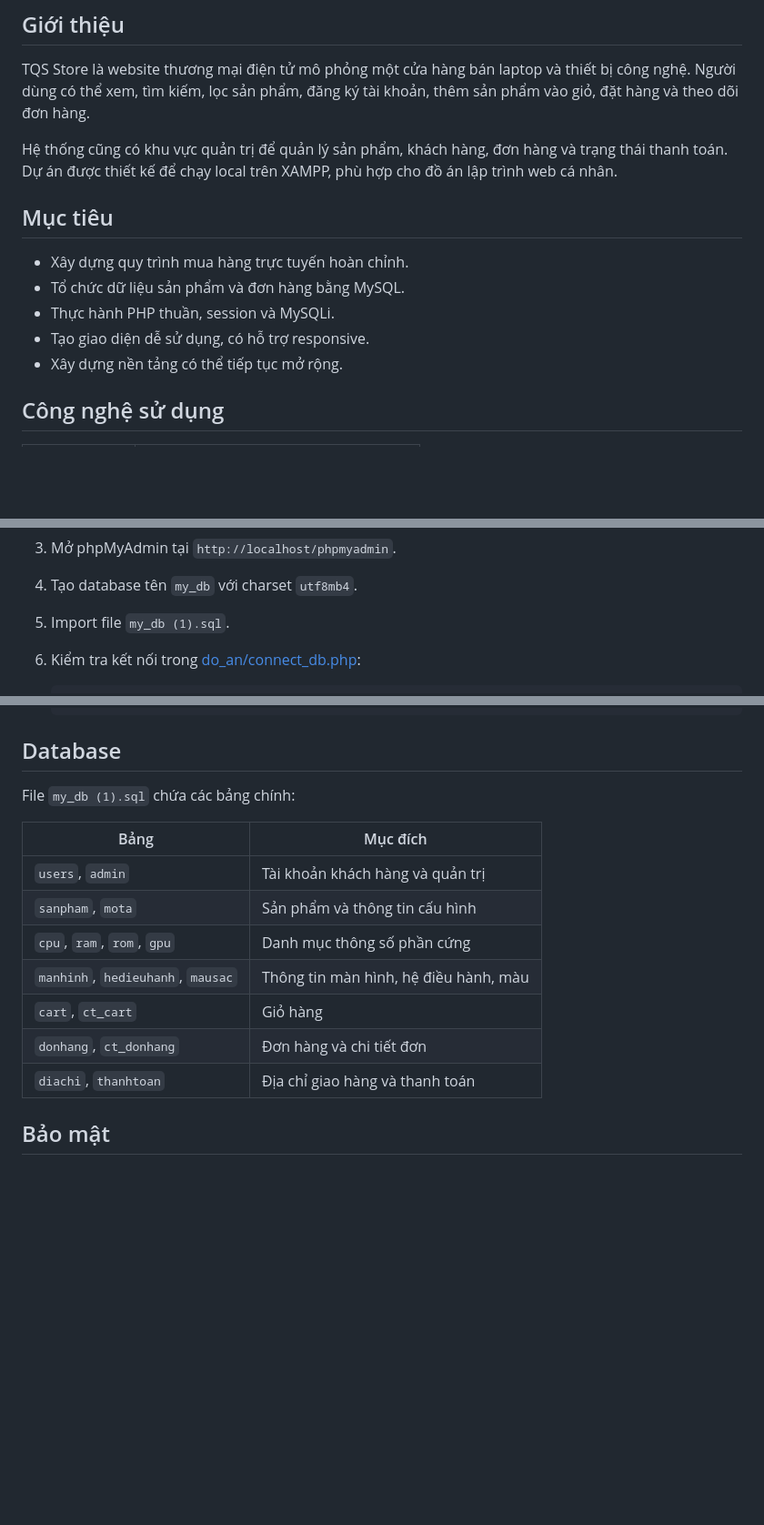
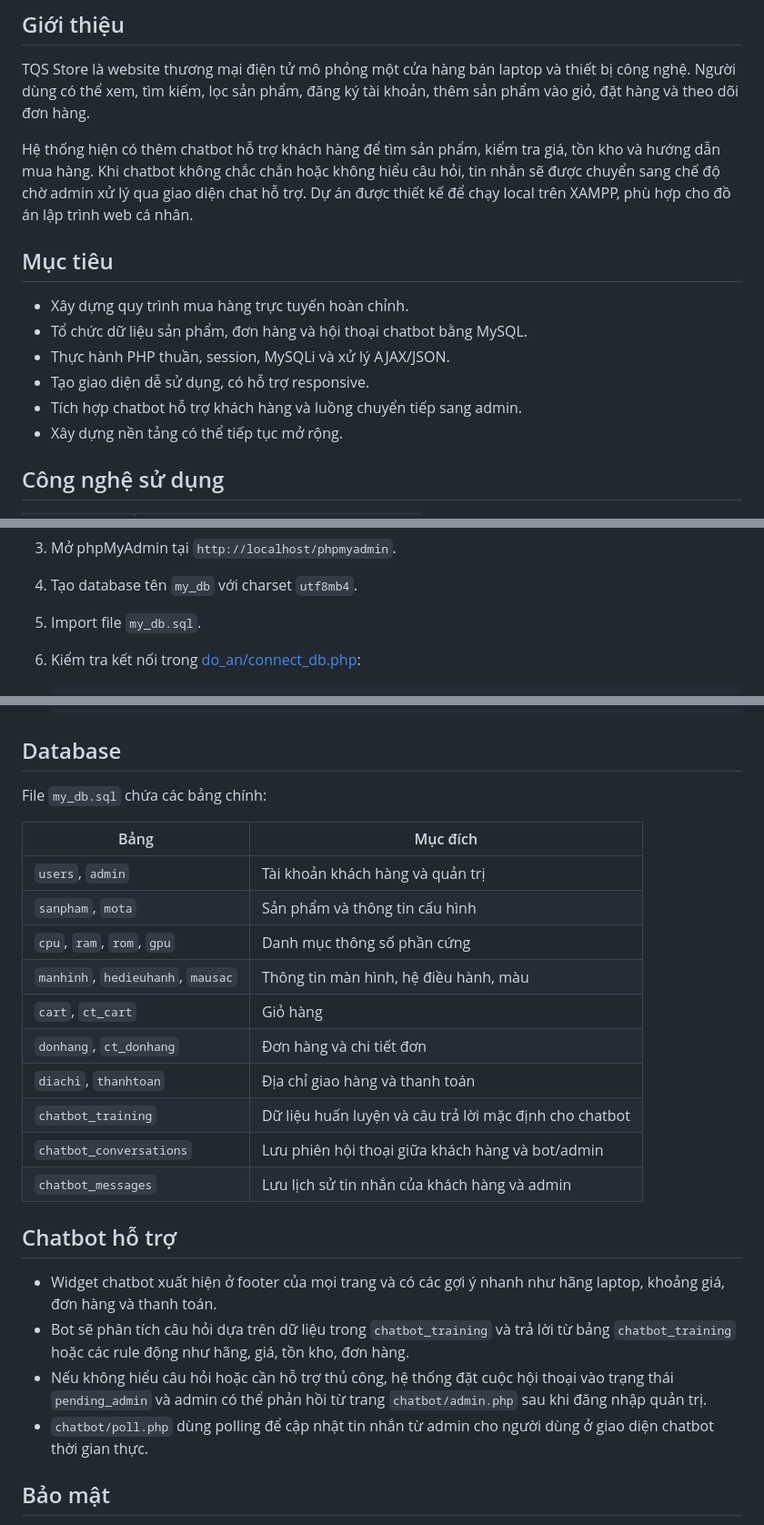
Before and after one commit to LeMinh-Quan/do_an_web, a Markdown page: README.md, 3 parts joined by grey strips. Shown at 91% size. Rendered like a GitHub page; blank space fills up the shorter version.

Commit message:
done_all

```diff
--- a/README.md
+++ b/README.md
@@ -10,14 +10,15 @@
 
 TQS Store là website thương mại điện tử mô phỏng một cửa hàng bán laptop và thiết bị công nghệ. Người dùng có thể xem, tìm kiếm, lọc sản phẩm, đăng ký tài khoản, thêm sản phẩm vào giỏ, đặt hàng và theo dõi đơn hàng.
 
-Hệ thống cũng có khu vực quản trị để quản lý sản phẩm, khách hàng, đơn hàng và trạng thái thanh toán. Dự án được thiết kế để chạy local trên XAMPP, phù hợp cho đồ án lập trình web cá nhân.
+Hệ thống hiện có thêm chatbot hỗ trợ khách hàng để tìm sản phẩm, kiểm tra giá, tồn kho và hướng dẫn mua hàng. Khi chatbot không chắc chắn hoặc không hiểu câu hỏi, tin nhắn sẽ được chuyển sang chế độ chờ admin xử lý qua giao diện chat hỗ trợ. Dự án được thiết kế để chạy local trên XAMPP, phù hợp cho đồ án lập trình web cá nhân.
 
 ## Mục tiêu
 
 - Xây dựng quy trình mua hàng trực tuyến hoàn chỉnh.
-- Tổ chức dữ liệu sản phẩm và đơn hàng bằng MySQL.
-- Thực hành PHP thuần, session và MySQLi.
+- Tổ chức dữ liệu sản phẩm, đơn hàng và hội thoại chatbot bằng MySQL.
+- Thực hành PHP thuần, session, MySQLi và xử lý AJAX/JSON.
 - Tạo giao diện dễ sử dụng, có hỗ trợ responsive.
+- Tích hợp chatbot hỗ trợ khách hàng và luồng chuyển tiếp sang admin.
 - Xây dựng nền tảng có thể tiếp tục mở rộng.
 
 ## Công nghệ sử dụng
@@ -112,7 +115,7 @@ do_an_web/
 
 4. Tạo database tên `my_db` với charset `utf8mb4`.
 
-5. Import file `my_db (1).sql`.
+5. Import file `my_db.sql`.
 
 6. Kiểm tra kết nối trong [do_an/connect_db.php](./do_an/connect_db.php):
 
@@ -143,7 +146,7 @@ do_an_web/
 
 ## Database
 
-File `my_db (1).sql` chứa các bảng chính:
+File `my_db.sql` chứa các bảng chính:
 
 | Bảng | Mục đích |
 |---|---|
@@ -154,6 +157,16 @@ File `my_db (1).sql` chứa các bảng chính:
 | `cart`, `ct_cart` | Giỏ hàng |
 | `donhang`, `ct_donhang` | Đơn hàng và chi tiết đơn |
 | `diachi`, `thanhtoan` | Địa chỉ giao hàng và thanh toán |
+| `chatbot_training` | Dữ liệu huấn luyện và câu trả lời mặc định cho chatbot |
+| `chatbot_conversations` | Lưu phiên hội thoại giữa khách hàng và bot/admin |
+| `chatbot_messages` | Lưu lịch sử tin nhắn của khách hàng và admin |
+
+## Chatbot hỗ trợ
+
+- Widget chatbot xuất hiện ở footer của mọi trang và có các gợi ý nhanh như hãng laptop, khoảng giá, đơn hàng và thanh toán.
+- Bot sẽ phân tích câu hỏi dựa trên dữ liệu trong `chatbot_training` và trả lời từ bảng `chatbot_training` hoặc các rule động như hãng, giá, tồn kho, đơn hàng.
+- Nếu không hiểu câu hỏi hoặc cần hỗ trợ thủ công, hệ thống đặt cuộc hội thoại vào trạng thái `pending_admin` và admin có thể phản hồi từ trang `chatbot/admin.php` sau khi đăng nhập quản trị.
+- `chatbot/poll.php` dùng polling để cập nhật tin nhắn từ admin cho người dùng ở giao diện chatbot thời gian thực.
 
 ## Bảo mật
 
```
Also changed, not shown: other parts of README.md (+4 -2 lines).
